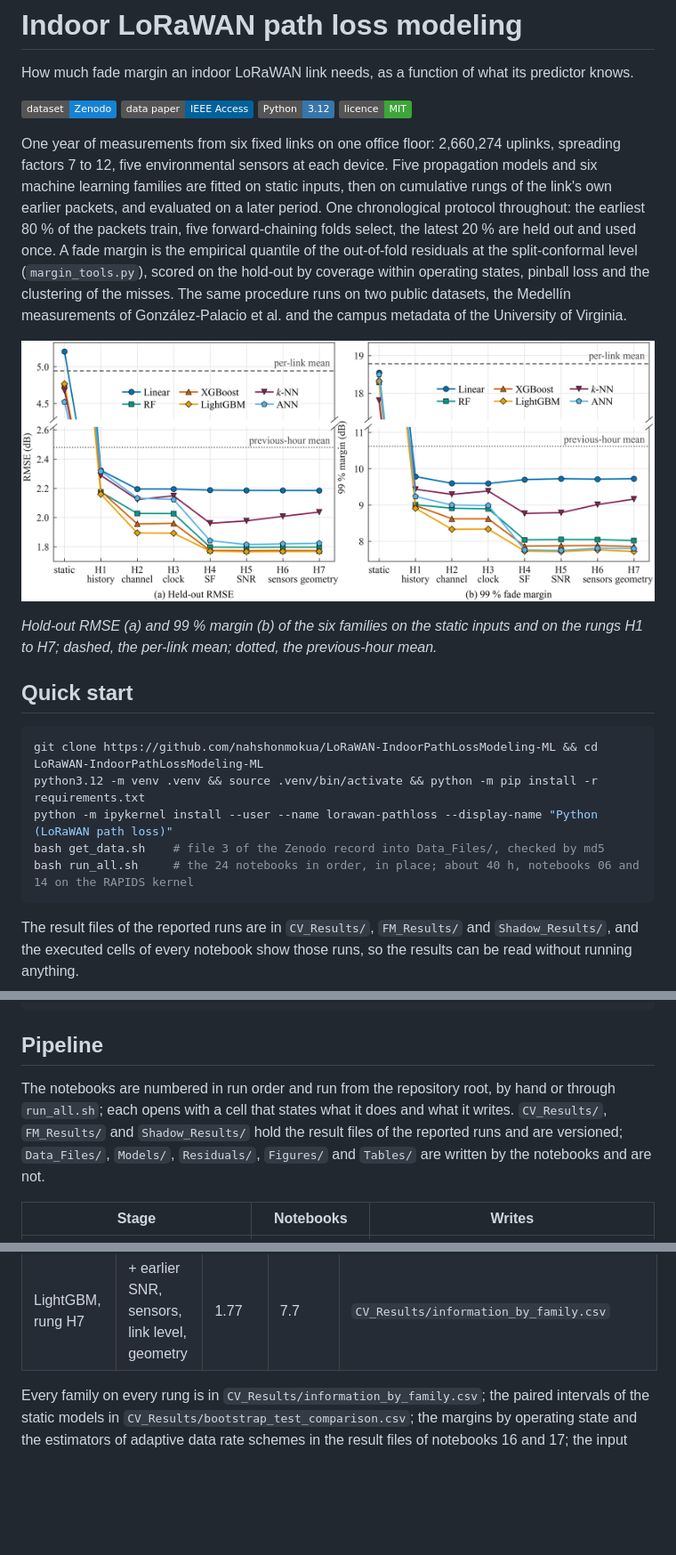
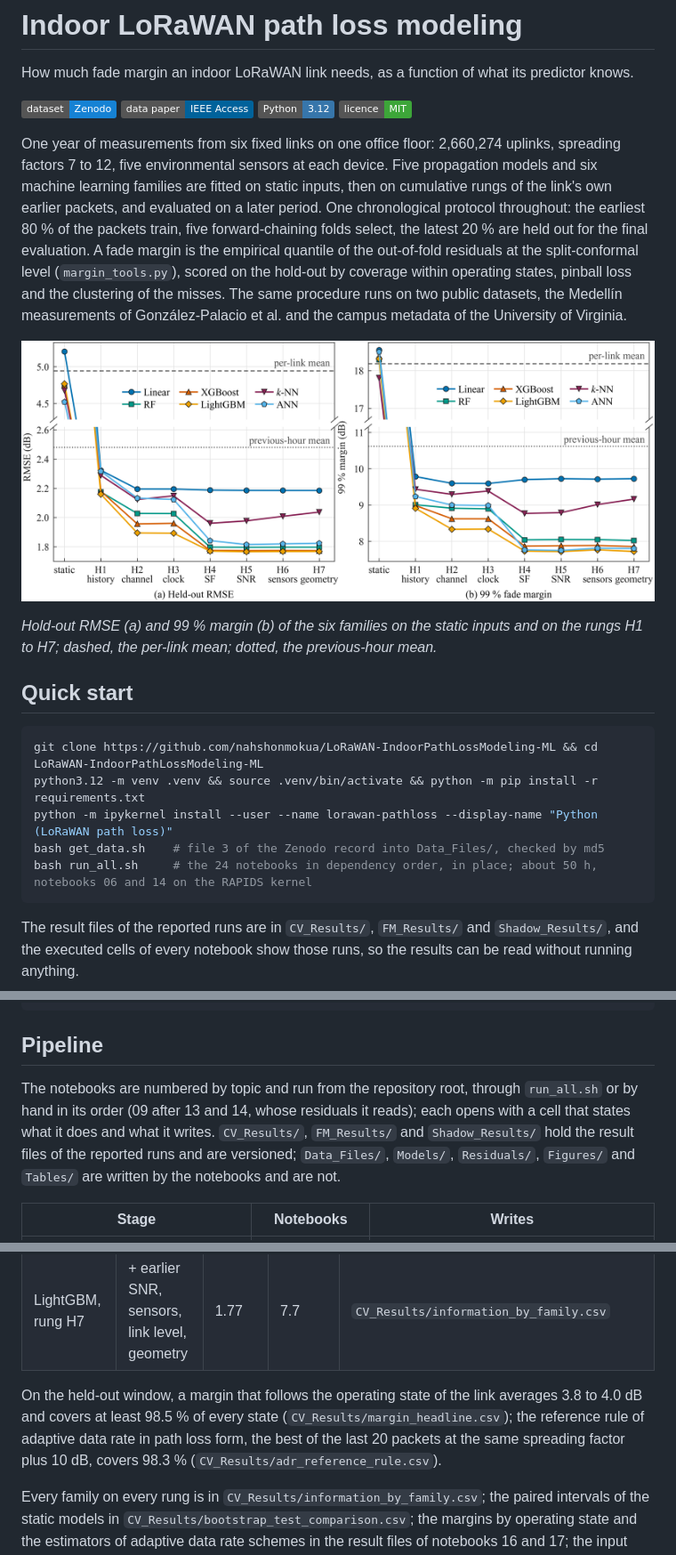
Before and after one commit to nahshonmokua/LoRaWAN-IndoorPathLossModeling-ML, a Markdown page: README.md, 3 parts joined by grey strips. Shown: that part at 89% size. GitHub-like rendering; pictures changed too: docs/assets/information-by-family.png; badges without logos; blank space fills up the shorter version.

````diff
--- a/README.md
+++ b/README.md
@@ -7,7 +7,7 @@ How much fade margin an indoor LoRaWAN link needs, as a function of what its pre
 [![Python](https://img.shields.io/badge/Python-3.12-3776AB?logo=python&logoColor=white)](https://www.python.org/)
 [![Licence](https://img.shields.io/badge/licence-MIT-3DA639)](LICENSE)
 
-One year of measurements from six fixed links on one office floor: 2,660,274 uplinks, spreading factors 7 to 12, five environmental sensors at each device. Five propagation models and six machine learning families are fitted on static inputs, then on cumulative rungs of the link's own earlier packets, and evaluated on a later period. One chronological protocol throughout: the earliest 80 % of the packets train, five forward-chaining folds select, the latest 20 % are held out and used once. A fade margin is the empirical quantile of the out-of-fold residuals at the split-conformal level (`margin_tools.py`), scored on the hold-out by coverage within operating states, pinball loss and the clustering of the misses. The same procedure runs on two public datasets, the Medellín measurements of González-Palacio et al. and the campus metadata of the University of Virginia.
+One year of measurements from six fixed links on one office floor: 2,660,274 uplinks, spreading factors 7 to 12, five environmental sensors at each device. Five propagation models and six machine learning families are fitted on static inputs, then on cumulative rungs of the link's own earlier packets, and evaluated on a later period. One chronological protocol throughout: the earliest 80 % of the packets train, five forward-chaining folds select, the latest 20 % are held out for the final evaluation. A fade margin is the empirical quantile of the out-of-fold residuals at the split-conformal level (`margin_tools.py`), scored on the hold-out by coverage within operating states, pinball loss and the clustering of the misses. The same procedure runs on two public datasets, the Medellín measurements of González-Palacio et al. and the campus metadata of the University of Virginia.
 
 ![Hold-out RMSE and 99 % margin by rung and family](docs/assets/information-by-family.png)
 
@@ -20,7 +20,7 @@ git clone https://github.com/nahshonmokua/LoRaWAN-IndoorPathLossModeling-ML && c
 python3.12 -m venv .venv && source .venv/bin/activate && python -m pip install -r requirements.txt
 python -m ipykernel install --user --name lorawan-pathloss --display-name "Python (LoRaWAN path loss)"
 bash get_data.sh    # file 3 of the Zenodo record into Data_Files/, checked by md5
-bash run_all.sh     # the 24 notebooks in order, in place; about 40 h, notebooks 06 and 14 on the RAPIDS kernel
+bash run_all.sh     # the 24 notebooks in dependency order, in place; about 50 h, notebooks 06 and 14 on the RAPIDS kernel
 ```
 
 The result files of the reported runs are in `CV_Results/`, `FM_Results/` and `Shadow_Results/`, and the executed cells of every notebook show those runs, so the results can be read without running anything.
@@ -41,7 +41,7 @@ python -m ipykernel install --user --name lorawan-pathloss-rapids --display-name
 
 ## Pipeline
 
-The notebooks are numbered in run order and run from the repository root, by hand or through `run_all.sh`; each opens with a cell that states what it does and what it writes. `CV_Results/`, `FM_Results/` and `Shadow_Results/` hold the result files of the reported runs and are versioned; `Data_Files/`, `Models/`, `Residuals/`, `Figures/` and `Tables/` are written by the notebooks and are not.
+The notebooks are numbered by topic and run from the repository root, through `run_all.sh` or by hand in its order (09 after 13 and 14, whose residuals it reads); each opens with a cell that states what it does and what it writes. `CV_Results/`, `FM_Results/` and `Shadow_Results/` hold the result files of the reported runs and are versioned; `Data_Files/`, `Models/`, `Residuals/`, `Figures/` and `Tables/` are written by the notebooks and are not.
 
 | Stage | Notebooks | Writes |
 |---|---|---|
@@ -76,6 +76,8 @@ Hold-out window 21 July to 30 September 2025, 532,055 packets; RMSE and the 99 %
 | LightGBM, rung H1 | link history | 2.16 | 8.9 | `CV_Results/information_by_family.csv` |
 | LightGBM, rung H4 | + same-channel history, clock, spreading factor | 1.77 | 7.7 | `CV_Results/information_by_family.csv` |
 | LightGBM, rung H7 | + earlier SNR, sensors, link level, geometry | 1.77 | 7.7 | `CV_Results/information_by_family.csv` |
+
+On the held-out window, a margin that follows the operating state of the link averages 3.8 to 4.0 dB and covers at least 98.5 % of every state (`CV_Results/margin_headline.csv`); the reference rule of adaptive data rate in path loss form, the best of the last 20 packets at the same spreading factor plus 10 dB, covers 98.3 % (`CV_Results/adr_reference_rule.csv`).
 
 Every family on every rung is in `CV_Results/information_by_family.csv`; the paired intervals of the static models in `CV_Results/bootstrap_test_comparison.csv`; the margins by operating state and the estimators of adaptive data rate schemes in the result files of notebooks 16 and 17; the input groups with intervals in `CV_Results/static_feature_groups.csv` and `history_group_steps.csv`; the public datasets in `CV_Results/medellin_ladder.csv` and `uva_ladder.csv`.
 
````
Also changed, not shown: other parts of README.md (+9 -9 lines).
